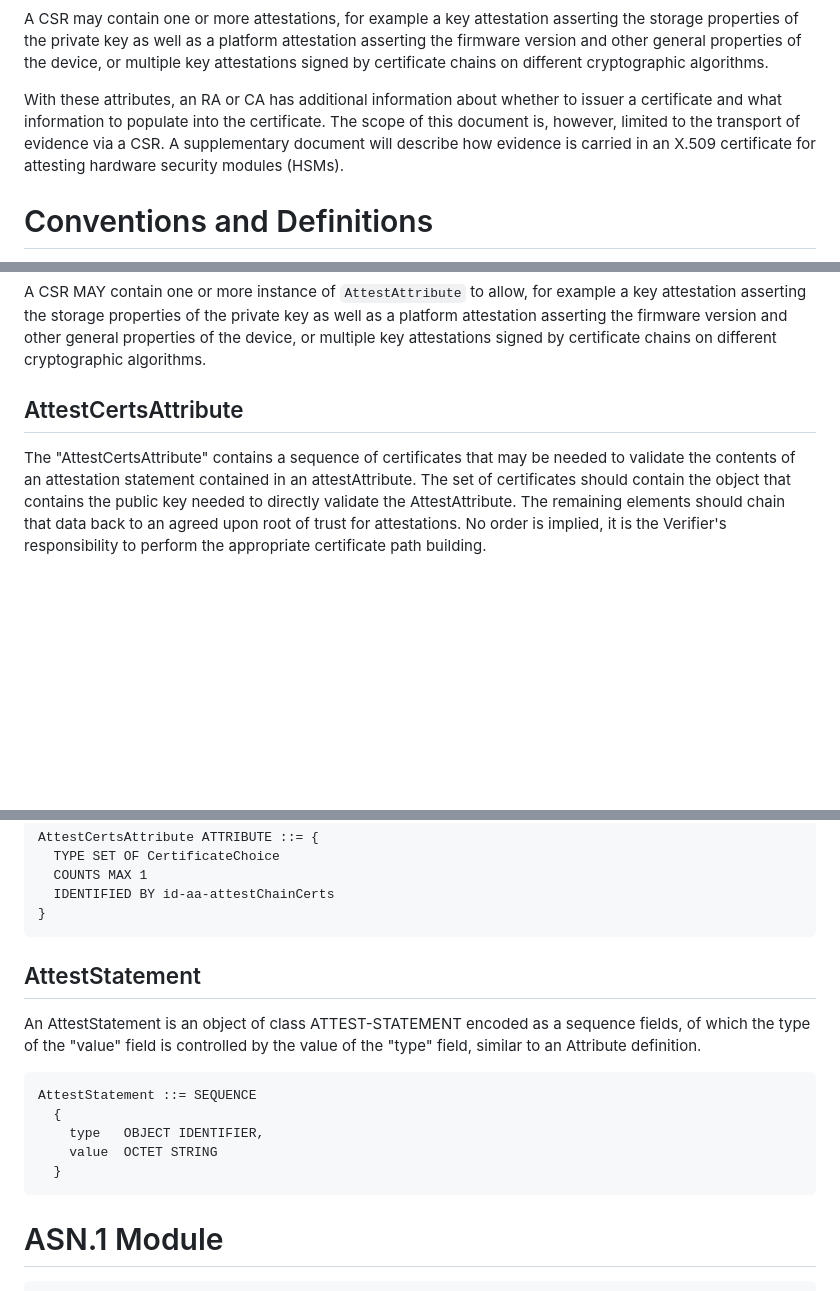
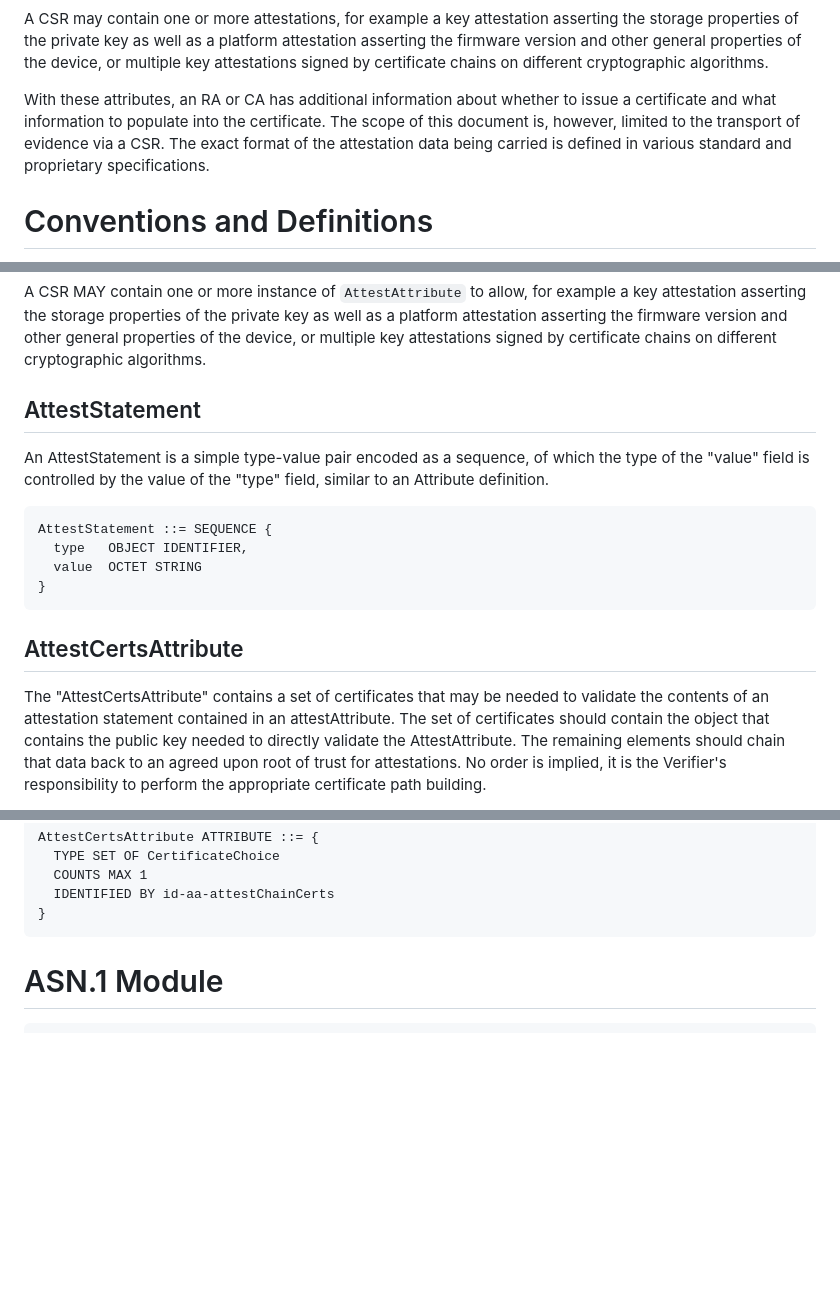
Before and after one commit to lamps-wg/csr-attestation, a Markdown page: draft-ounsworth-csr-attestation.md, 3 parts joined by grey strips. GitHub-like rendering; blank space fills up the shorter version.

Commit message:
Small tweaks

```diff
--- a/draft-ounsworth-csr-attestation.md
+++ b/draft-ounsworth-csr-attestation.md
@@ -114,11 +114,11 @@ of the device, or multiple key attestations signed by certificate chains
 on different cryptographic algorithms.
 
 With these attributes, an RA or CA has additional
-information about whether to issuer a certificate and what information
+information about whether to issue a certificate and what information
 to populate into the certificate. The scope of this document is, however,
-limited to the transport of evidence via a CSR. A supplementary document
-will describe how evidence is carried in an X.509 certificate for attesting
-hardware security modules (HSMs).
+limited to the transport of evidence via a CSR. The exact format of the
+attestation data being carried is defined in various standard and proprietary
+specifications.
 
 # Conventions and Definitions
 
@@ -272,9 +272,24 @@ attestation asserting the firmware version and other general properties
 of the device, or multiple key attestations signed by certificate chains
 on different cryptographic algorithms.
 
+
+##  AttestStatement
+
+An AttestStatement is a simple type-value pair encoded as
+a sequence, of which the type of the "value" field is
+controlled by the value of the "type" field, similar to an Attribute
+definition.
+
+~~~
+AttestStatement ::= SEQUENCE {
+  type   OBJECT IDENTIFIER,
+  value  OCTET STRING
+}
+~~~
+
 ##  AttestCertsAttribute
 
-The "AttestCertsAttribute" contains a sequence of certificates that
+The "AttestCertsAttribute" contains a set of certificates that
 may be needed to validate the contents of an attestation statement
 contained in an attestAttribute. The set of certificates should contain
 the object that contains the public key needed to directly validate the
@@ -297,21 +312,6 @@ AttestCertsAttribute ATTRIBUTE ::= {
 }
 ~~~
 
-
-##  AttestStatement
-
-An AttestStatement is an object of class ATTEST-STATEMENT encoded as
-a sequence fields, of which the type of the "value" field is
-controlled by the value of the "type" field, similar to an Attribute
-definition.
-
-~~~
-AttestStatement ::= SEQUENCE
-  {
-    type   OBJECT IDENTIFIER,
-    value  OCTET STRING
-  }
-~~~
 
 
 # ASN.1 Module
```
